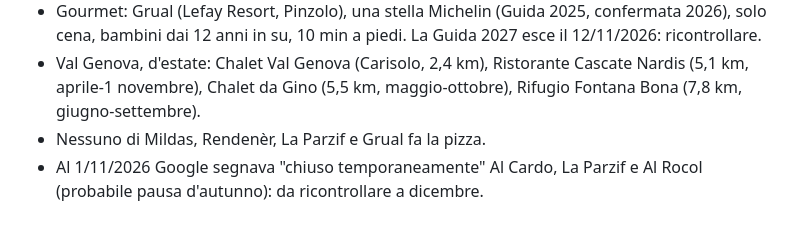
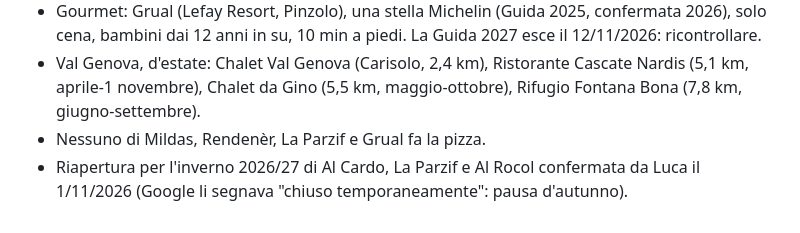
Before and after one commit to skaramekello-del/sito-hotel-maffei, a Markdown page: _sorgenti/dati.md, the part around the change. Rendered like a GitHub page.

Commit message:
Dati: riapertura invernale di Al Cardo, La Parzif e Al Rocol confermata da Luca (1/11/2026)
Co-Authored-By: Claude Opus 5.5 <noreply@anthropic.com>

```diff
--- a/_sorgenti/dati.md
+++ b/_sorgenti/dati.md
@@ -90,4 +90,4 @@ Aggiornato al 31/10/2026 (decisioni di Luca del 30-31/10).
 - Gourmet: Grual (Lefay Resort, Pinzolo), una stella Michelin (Guida 2025, confermata 2026), solo cena, bambini dai 12 anni in su, 10 min a piedi. La Guida 2027 esce il 12/11/2026: ricontrollare.
 - Val Genova, d'estate: Chalet Val Genova (Carisolo, 2,4 km), Ristorante Cascate Nardis (5,1 km, aprile-1 novembre), Chalet da Gino (5,5 km, maggio-ottobre), Rifugio Fontana Bona (7,8 km, giugno-settembre).
 - Nessuno di Mildas, Rendenèr, La Parzif e Grual fa la pizza.
-- Al 1/11/2026 Google segnava "chiuso temporaneamente" Al Cardo, La Parzif e Al Rocol (probabile pausa d'autunno): da ricontrollare a dicembre.
+- Riapertura per l'inverno 2026/27 di Al Cardo, La Parzif e Al Rocol confermata da Luca il 1/11/2026 (Google li segnava "chiuso temporaneamente": pausa d'autunno).
```
